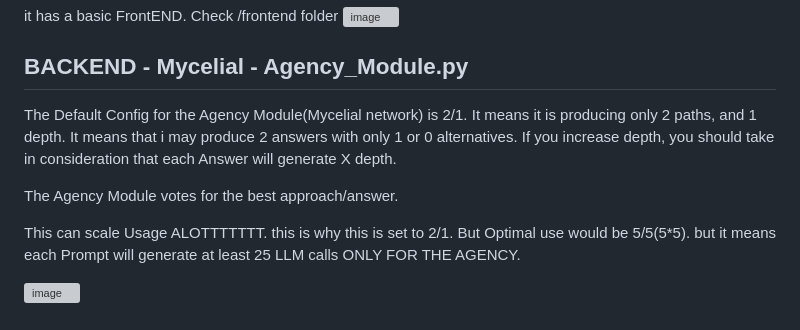
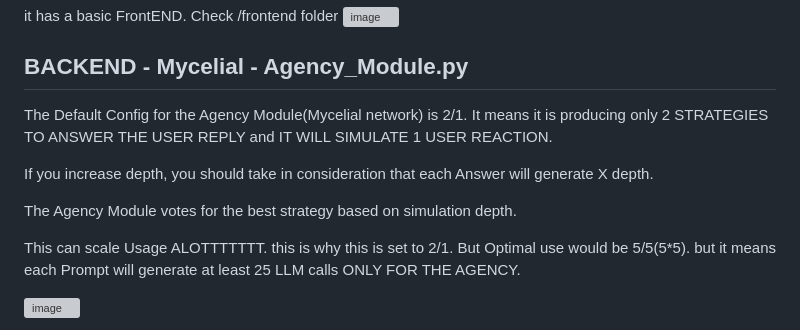
Before and after one commit to IhateCreatingUserNames2/AuraX, a Markdown page: readme.md, the part around the change. GitHub-like rendering; grey boxes are pictures that could not be loaded.

```diff
--- a/readme.md
+++ b/readme.md
@@ -158,11 +158,11 @@ Check /frontend folder
 ## BACKEND - Mycelial - Agency_Module.py
 
 The Default Config for the Agency Module(Mycelial network) is 2/1.
-It means it is producing only 2 paths, and 1 depth.
-It means that i may produce 2 answers with only 1 or 0 alternatives.
+It means it is producing only 2 STRATEGIES TO ANSWER THE USER REPLY and IT WILL SIMULATE 1 USER REACTION.
+
 If you increase depth, you should take in consideration that each Answer will generate X depth.
 
-The Agency Module votes for the best approach/answer.
+The Agency Module votes for the best strategy based on simulation depth.
 
 This can scale Usage ALOTTTTTTT. this is why this is set to 2/1. But Optimal use would be 5/5(5*5). but it means each Prompt will generate at least 25 LLM calls ONLY FOR THE AGENCY.
 
```
